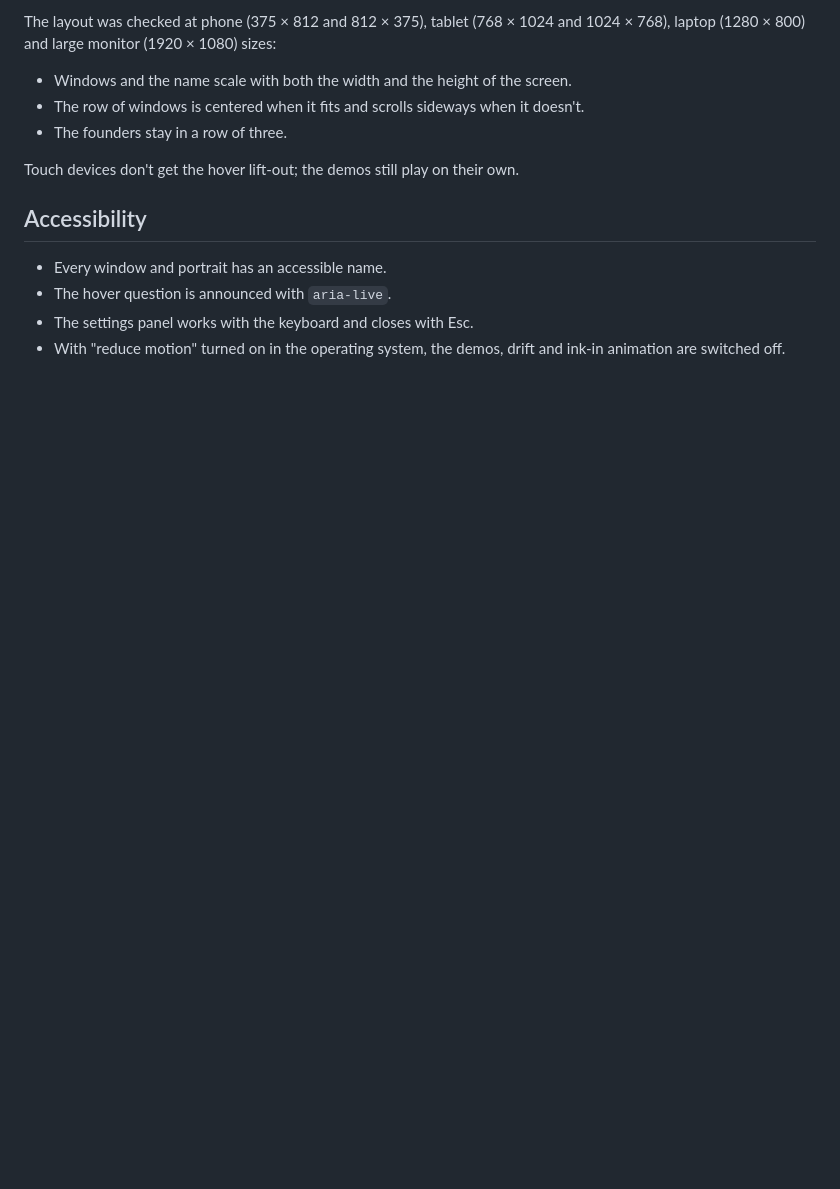
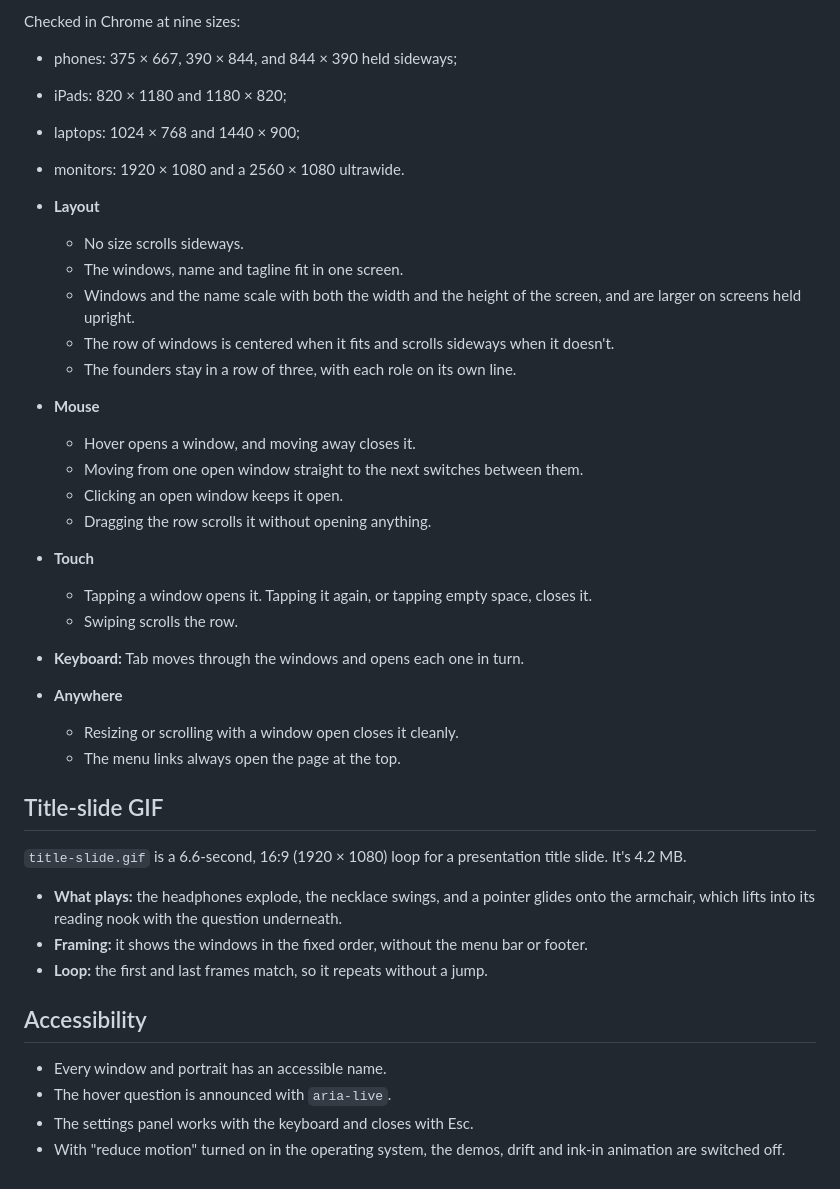
Before and after one commit to 1iyiwei/aware-shop-website, a Markdown page: README.md, the part around one of its changes. GitHub-like rendering; blank space fills up the shorter version.

```diff
--- a/README.md
+++ b/README.md
@@ -47,11 +50,35 @@ All of these are in `index.html`.
 
-The layout was checked at phone (375 × 812 and 812 × 375), tablet (768 × 1024 and 1024 × 768), laptop (1280 × 800) and large monitor (1920 × 1080) sizes:
+Checked in Chrome at nine sizes:
+- phones: 375 × 667, 390 × 844, and 844 × 390 held sideways;
+- iPads: 820 × 1180 and 1180 × 820;
+- laptops: 1024 × 768 and 1440 × 900;
+- monitors: 1920 × 1080 and a 2560 × 1080 ultrawide.
 
-- Windows and the name scale with both the width and the height of the screen.
-- The row of windows is centered when it fits and scrolls sideways when it doesn't.
-- The founders stay in a row of three.
+- **Layout**
+  - No size scrolls sideways.
+  - The windows, name and tagline fit in one screen.
+  - Windows and the name scale with both the width and the height of the screen, and are larger on screens held upright.
+  - The row of windows is centered when it fits and scrolls sideways when it doesn't.
+  - The founders stay in a row of three, with each role on its own line.
+- **Mouse**
+  - Hover opens a window, and moving away closes it.
+  - Moving from one open window straight to the next switches between them.
+  - Clicking an open window keeps it open.
+  - Dragging the row scrolls it without opening anything.
+- **Touch**
+  - Tapping a window opens it. Tapping it again, or tapping empty space, closes it.
+  - Swiping scrolls the row.
+- **Keyboard:** Tab moves through the windows and opens each one in turn.
+- **Anywhere**
+  - Resizing or scrolling with a window open closes it cleanly.
+  - The menu links always open the page at the top.
 
-Touch devices don't get the hover lift-out; the demos still play on their own.
+## Title-slide GIF
+
+`title-slide.gif` is a 6.6-second, 16:9 (1920 × 1080) loop for a presentation title slide. It's 4.2 MB.
+- **What plays:** the headphones explode, the necklace swings, and a pointer glides onto the armchair, which lifts into its reading nook with the question underneath.
+- **Framing:** it shows the windows in the fixed order, without the menu bar or footer.
+- **Loop:** the first and last frames match, so it repeats without a jump.
 
 ## Accessibility
 
```
Also changed, not shown: other parts of README.md (+11 -8 lines), screenshots/about.png, screenshots/home.png, 2 other files.
